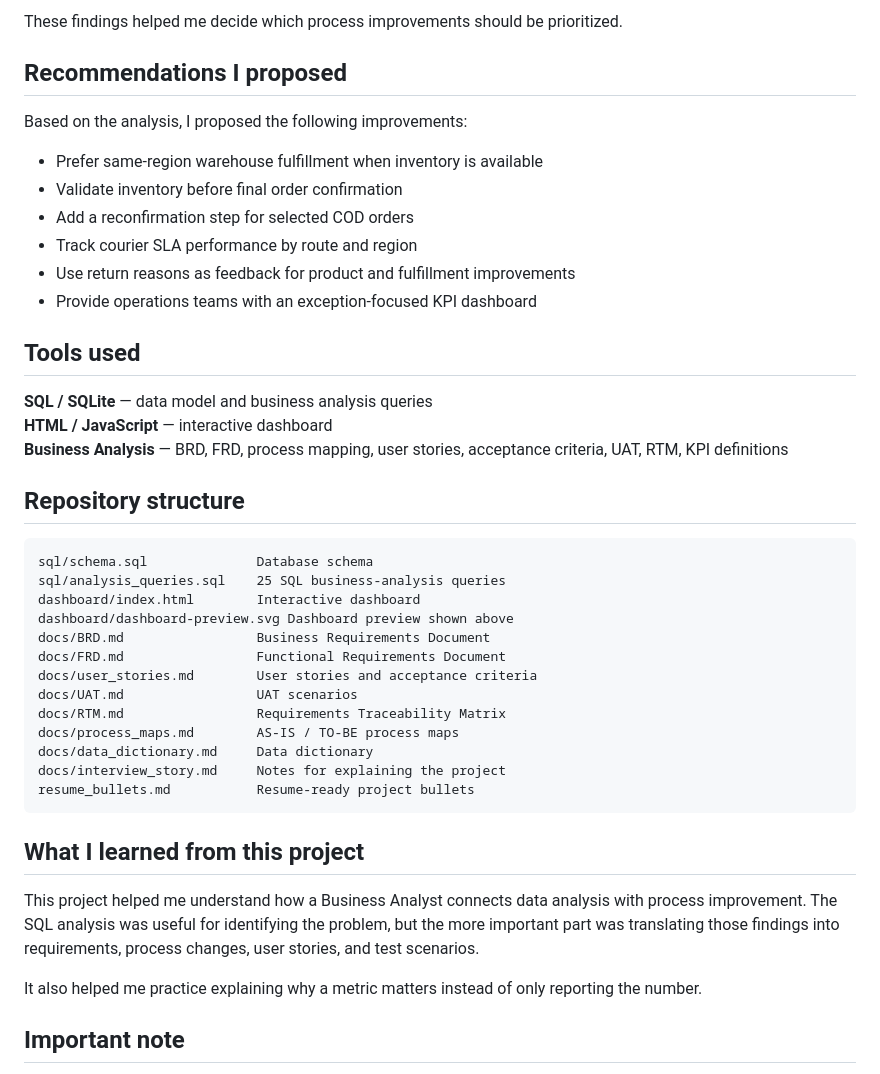
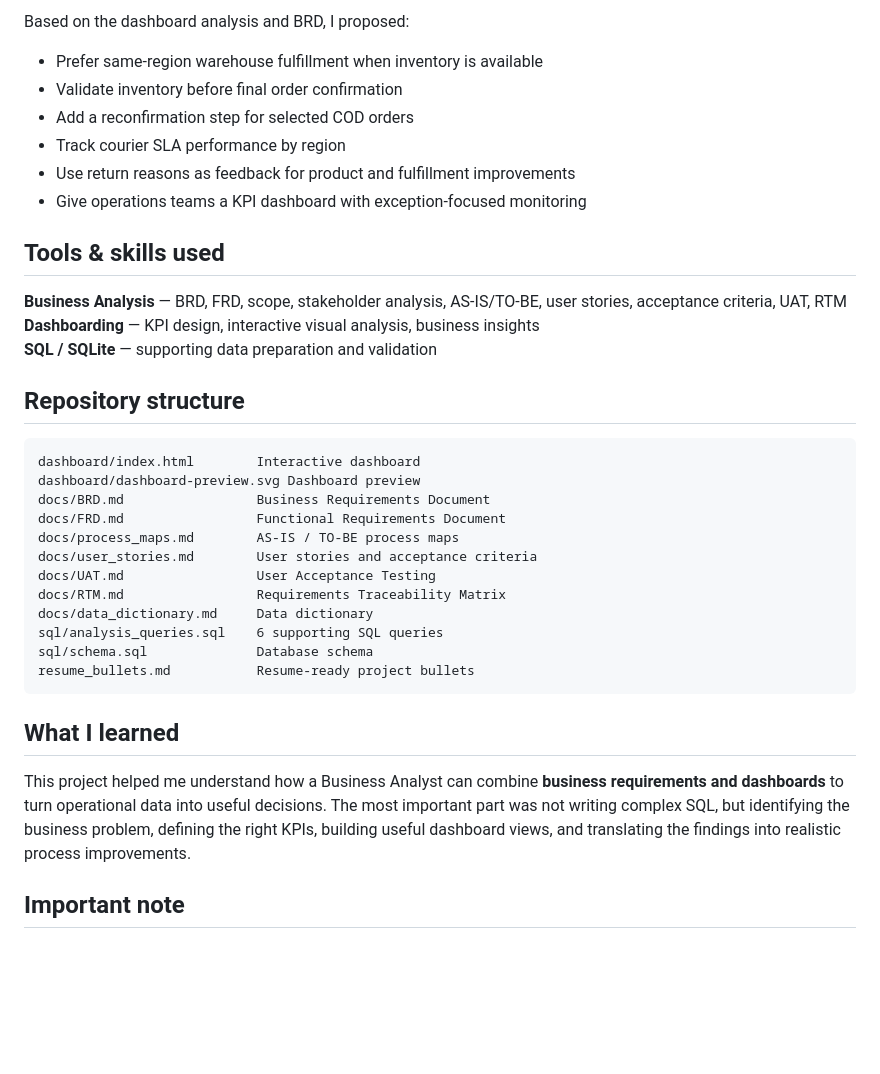
Before and after one commit to ayushdureja-png/ecommerce-case-study, a Markdown page: README.md, the part around one of its changes. Drawn GitHub-style; blank space fills up the shorter version.

````diff
--- a/README.md
+++ b/README.md
@@ -54,46 +68,39 @@ A few patterns stood out when I analyzed the data:
 
-These findings helped me decide which process improvements should be prioritized.
-
-## Recommendations I proposed
-
-Based on the analysis, I proposed the following improvements:
+Based on the dashboard analysis and BRD, I proposed:
 
 - Prefer same-region warehouse fulfillment when inventory is available
 - Validate inventory before final order confirmation
 - Add a reconfirmation step for selected COD orders
-- Track courier SLA performance by route and region
+- Track courier SLA performance by region
 - Use return reasons as feedback for product and fulfillment improvements
-- Provide operations teams with an exception-focused KPI dashboard
+- Give operations teams a KPI dashboard with exception-focused monitoring
 
-## Tools used
+## Tools & skills used
 
-**SQL / SQLite** — data model and business analysis queries
-**HTML / JavaScript** — interactive dashboard
-**Business Analysis** — BRD, FRD, process mapping, user stories, acceptance criteria, UAT, RTM, KPI definitions
+**Business Analysis** — BRD, FRD, scope, stakeholder analysis, AS-IS/TO-BE, user stories, acceptance criteria, UAT, RTM
+**Dashboarding** — KPI design, interactive visual analysis, business insights
+**SQL / SQLite** — supporting data preparation and validation
 
 ## Repository structure
 
 ```text
-sql/schema.sql              Database schema
-sql/analysis_queries.sql    25 SQL business-analysis queries
 dashboard/index.html        Interactive dashboard
-dashboard/dashboard-preview.svg Dashboard preview shown above
+dashboard/dashboard-preview.svg Dashboard preview
 docs/BRD.md                 Business Requirements Document
 docs/FRD.md                 Functional Requirements Document
+docs/process_maps.md        AS-IS / TO-BE process maps
 docs/user_stories.md        User stories and acceptance criteria
-docs/UAT.md                 UAT scenarios
+docs/UAT.md                 User Acceptance Testing
 docs/RTM.md                 Requirements Traceability Matrix
-docs/process_maps.md        AS-IS / TO-BE process maps
 docs/data_dictionary.md     Data dictionary
-docs/interview_story.md     Notes for explaining the project
+sql/analysis_queries.sql    6 supporting SQL queries
+sql/schema.sql              Database schema
 resume_bullets.md           Resume-ready project bullets
 ```
 
-## What I learned from this project
+## What I learned
 
-This project helped me understand how a Business Analyst connects data analysis with process improvement. The SQL analysis was useful for identifying the problem, but the more important part was translating those findings into requirements, process changes, user stories, and test scenarios.
-
-It also helped me practice explaining why a metric matters instead of only reporting the number.
+This project helped me understand how a Business Analyst can combine **business requirements and dashboards** to turn operational data into useful decisions. The most important part was not writing complex SQL, but identifying the business problem, defining the right KPIs, building useful dashboard views, and translating the findings into realistic process improvements.
 
 ## Important note
 
````
Also changed, not shown: other parts of README.md (+39 -25 lines).
